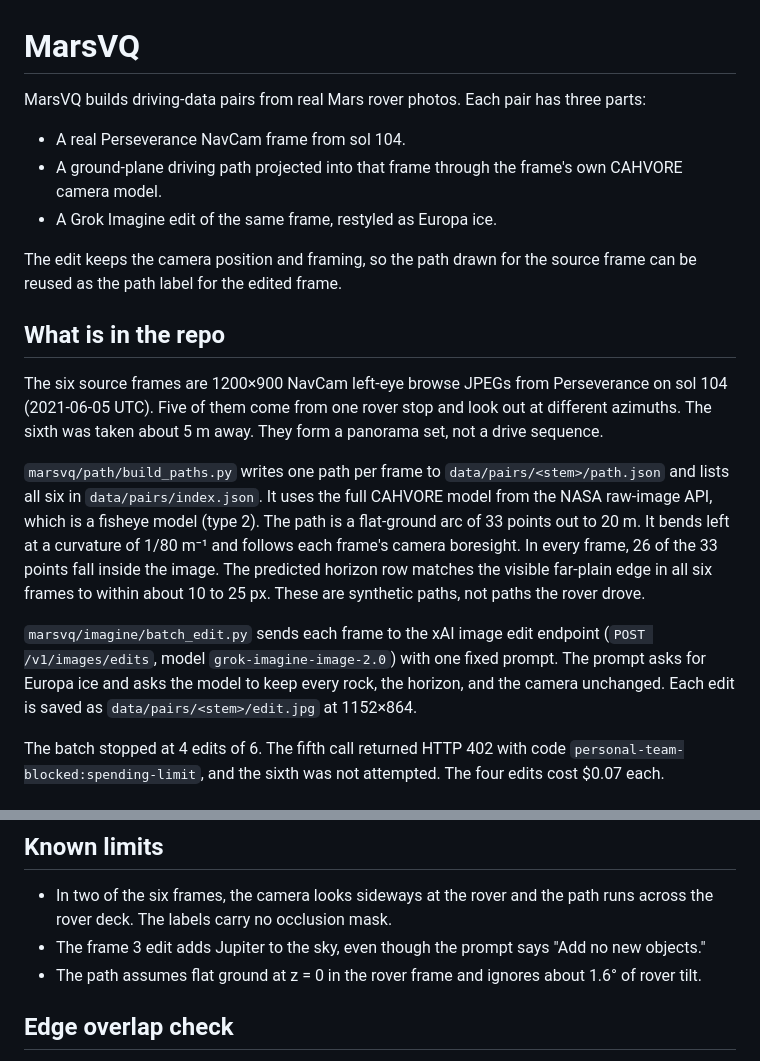
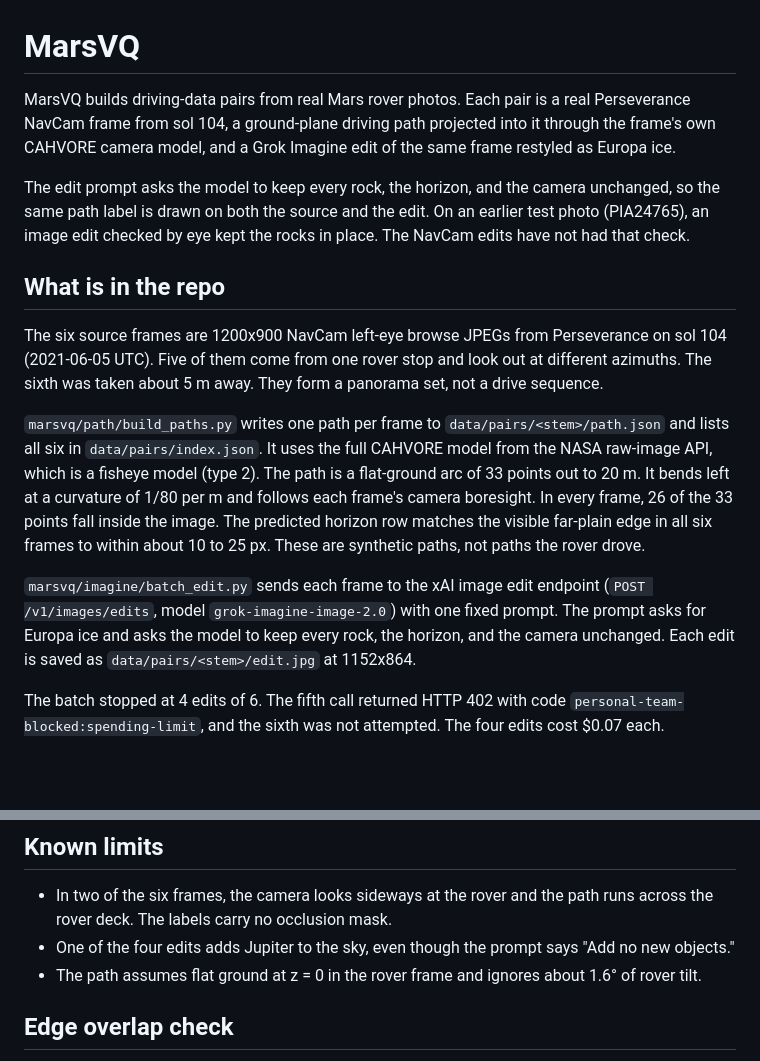
Before and after one commit to kaileh57/marsvq, a Markdown page: README.md, 2 parts joined by grey strips. Rendered like a GitHub page; blank space fills up the shorter version.

```diff
--- a/README.md
+++ b/README.md
@@ -1,20 +1,16 @@
 # MarsVQ
 
-MarsVQ builds driving-data pairs from real Mars rover photos. Each pair has three parts:
+MarsVQ builds driving-data pairs from real Mars rover photos. Each pair is a real Perseverance NavCam frame from sol 104, a ground-plane driving path projected into it through the frame's own CAHVORE camera model, and a Grok Imagine edit of the same frame restyled as Europa ice.
 
-- A real Perseverance NavCam frame from sol 104.
-- A ground-plane driving path projected into that frame through the frame's own CAHVORE camera model.
-- A Grok Imagine edit of the same frame, restyled as Europa ice.
-
-The edit keeps the camera position and framing, so the path drawn for the source frame can be reused as the path label for the edited frame.
+The edit prompt asks the model to keep every rock, the horizon, and the camera unchanged, so the same path label is drawn on both the source and the edit. On an earlier test photo (PIA24765), an image edit checked by eye kept the rocks in place. The NavCam edits have not had that check.
 
 ## What is in the repo
 
-The six source frames are 1200×900 NavCam left-eye browse JPEGs from Perseverance on sol 104 (2021-06-05 UTC). Five of them come from one rover stop and look out at different azimuths. The sixth was taken about 5 m away. They form a panorama set, not a drive sequence.
+The six source frames are 1200x900 NavCam left-eye browse JPEGs from Perseverance on sol 104 (2021-06-05 UTC). Five of them come from one rover stop and look out at different azimuths. The sixth was taken about 5 m away. They form a panorama set, not a drive sequence.
 
-`marsvq/path/build_paths.py` writes one path per frame to `data/pairs/<stem>/path.json` and lists all six in `data/pairs/index.json`. It uses the full CAHVORE model from the NASA raw-image API, which is a fisheye model (type 2). The path is a flat-ground arc of 33 points out to 20 m. It bends left at a curvature of 1/80 m⁻¹ and follows each frame's camera boresight. In every frame, 26 of the 33 points fall inside the image. The predicted horizon row matches the visible far-plain edge in all six frames to within about 10 to 25 px. These are synthetic paths, not paths the rover drove.
+`marsvq/path/build_paths.py` writes one path per frame to `data/pairs/<stem>/path.json` and lists all six in `data/pairs/index.json`. It uses the full CAHVORE model from the NASA raw-image API, which is a fisheye model (type 2). The path is a flat-ground arc of 33 points out to 20 m. It bends left at a curvature of 1/80 per m and follows each frame's camera boresight. In every frame, 26 of the 33 points fall inside the image. The predicted horizon row matches the visible far-plain edge in all six frames to within about 10 to 25 px. These are synthetic paths, not paths the rover drove.
 
-`marsvq/imagine/batch_edit.py` sends each frame to the xAI image edit endpoint (`POST /v1/images/edits`, model `grok-imagine-image-2.0`) with one fixed prompt. The prompt asks for Europa ice and asks the model to keep every rock, the horizon, and the camera unchanged. Each edit is saved as `data/pairs/<stem>/edit.jpg` at 1152×864.
+`marsvq/imagine/batch_edit.py` sends each frame to the xAI image edit endpoint (`POST /v1/images/edits`, model `grok-imagine-image-2.0`) with one fixed prompt. The prompt asks for Europa ice and asks the model to keep every rock, the horizon, and the camera unchanged. Each edit is saved as `data/pairs/<stem>/edit.jpg` at 1152x864.
 
 The batch stopped at 4 edits of 6. The fifth call returned HTTP 402 with code `personal-team-blocked:spending-limit`, and the sixth was not attempted. The four edits cost $0.07 each.
 
@@ -33,7 +29,7 @@ Each frame fills the window with its path drawn as a green line. To move between
 ## Known limits
 
 - In two of the six frames, the camera looks sideways at the rover and the path runs across the rover deck. The labels carry no occlusion mask.
-- The frame 3 edit adds Jupiter to the sky, even though the prompt says "Add no new objects."
+- One of the four edits adds Jupiter to the sky, even though the prompt says "Add no new objects."
 - The path assumes flat ground at z = 0 in the rover frame and ignores about 1.6° of rover tilt.
 
 ## Edge overlap check
```
Also changed, not shown: docs/SHIP.md (added, +26 -0 lines), docs/devpost.md (+12 -10 lines).
